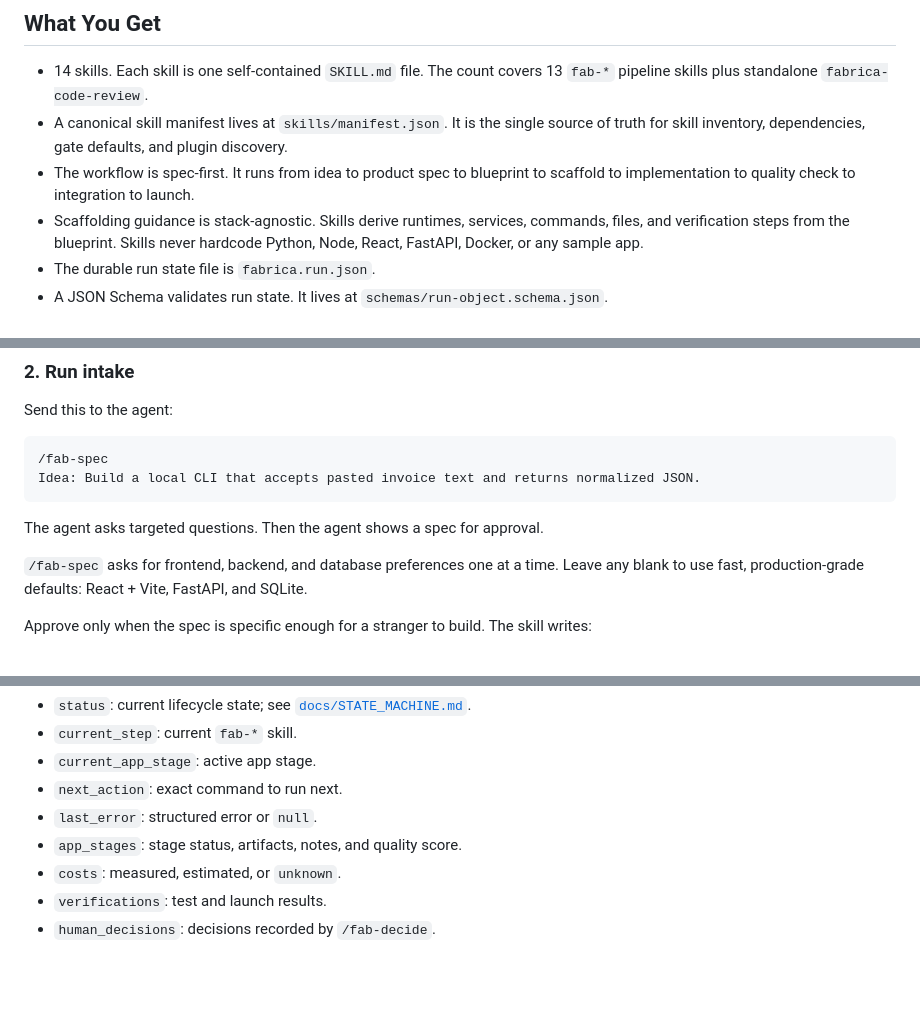
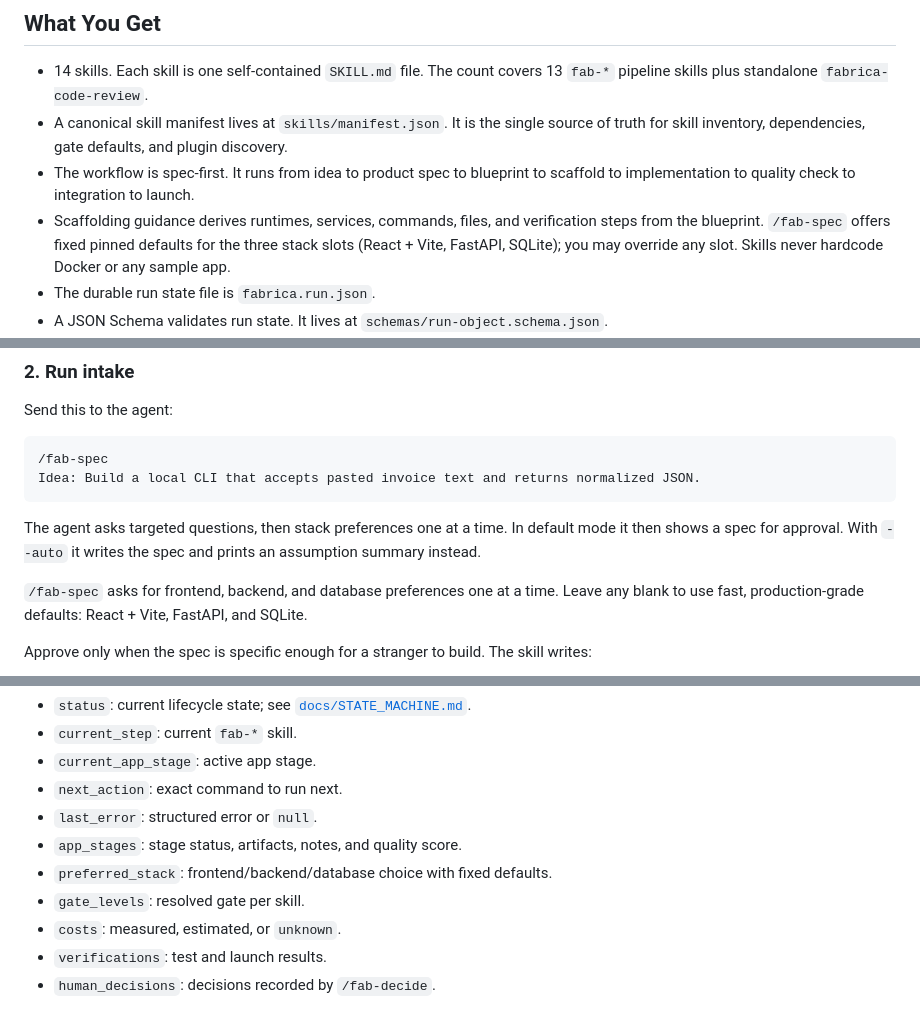
Before and after one commit to sushilduseja/fabrica-skills, a Markdown page: README.md, 3 parts joined by grey strips. Rendered like a GitHub page; blank space fills up the shorter version.

````diff
--- a/README.md
+++ b/README.md
@@ -20,7 +20,7 @@ This is a skills-only repository. It is not a runtime, SaaS, queue, deploy tool,
 - 14 skills. Each skill is one self-contained `SKILL.md` file. The count covers 13 `fab-*` pipeline skills plus standalone `fabrica-code-review`.
 - A canonical skill manifest lives at `skills/manifest.json`. It is the single source of truth for skill inventory, dependencies, gate defaults, and plugin discovery.
 - The workflow is spec-first. It runs from idea to product spec to blueprint to scaffold to implementation to quality check to integration to launch.
-- Scaffolding guidance is stack-agnostic. Skills derive runtimes, services, commands, files, and verification steps from the blueprint. Skills never hardcode Python, Node, React, FastAPI, Docker, or any sample app.
+- Scaffolding guidance derives runtimes, services, commands, files, and verification steps from the blueprint. `/fab-spec` offers fixed pinned defaults for the three stack slots (React + Vite, FastAPI, SQLite); you may override any slot. Skills never hardcode Docker or any sample app.
 - The durable run state file is `fabrica.run.json`.
 - A JSON Schema validates run state. It lives at `schemas/run-object.schema.json`.
 - Prototype behavior is local-first. External deploy stays deferred. It needs your explicit approval.
@@ -126,7 +126,7 @@ Send this to the agent:
 Idea: Build a local CLI that accepts pasted invoice text and returns normalized JSON.
 ```
 
-The agent asks targeted questions. Then the agent shows a spec for approval.
+The agent asks targeted questions, then stack preferences one at a time. In default mode it then shows a spec for approval. With `--auto` it writes the spec and prints an assumption summary instead.
 
 `/fab-spec` asks for frontend, backend, and database preferences one at a time. Leave any blank to use fast, production-grade defaults: React + Vite, FastAPI, and SQLite.
 
@@ -297,6 +296,8 @@ Important fields:
 - `next_action`: exact command to run next.
 - `last_error`: structured error or `null`.
 - `app_stages`: stage status, artifacts, notes, and quality score.
+- `preferred_stack`: frontend/backend/database choice with fixed defaults.
+- `gate_levels`: resolved gate per skill.
 - `costs`: measured, estimated, or `unknown`.
 - `verifications`: test and launch results.
 - `human_decisions`: decisions recorded by `/fab-decide`.
````
Also changed, not shown: other parts of README.md (+5 -6 lines), examples/fabrica-skills-QUICKSTART.md (+7 -7 lines).
